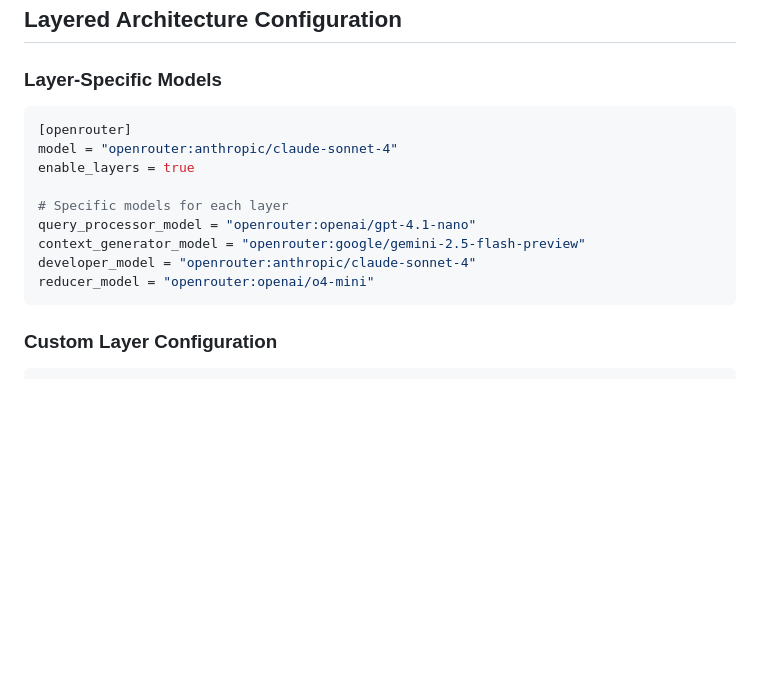
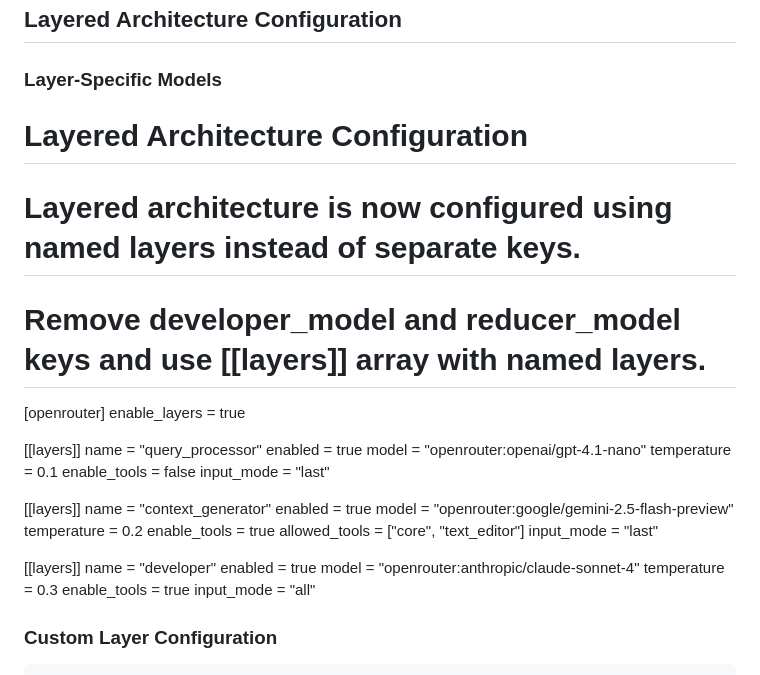
Before and after one commit to Muvon/octomind, a Markdown page: doc/03-configuration.md, the part around the change. Rendered like a GitHub page; blank space fills up the shorter version.

````diff
--- a/doc/03-configuration.md
+++ b/doc/03-configuration.md
@@ -304,17 +304,38 @@ tools = ["text_editor", "shell"]  # Limited tool set
 
 ### Layer-Specific Models
 
-```toml
+# Layered Architecture Configuration
+
+# Layered architecture is now configured using named layers instead of separate keys.
+# Remove developer_model and reducer_model keys and use [[layers]] array with named layers.
+
 [openrouter]
-model = "openrouter:anthropic/claude-sonnet-4"
 enable_layers = true
 
-# Specific models for each layer
-query_processor_model = "openrouter:openai/gpt-4.1-nano"
-context_generator_model = "openrouter:google/gemini-2.5-flash-preview"
-developer_model = "openrouter:anthropic/claude-sonnet-4"
-reducer_model = "openrouter:openai/o4-mini"
-```
+[[layers]]
+name = "query_processor"
+enabled = true
+model = "openrouter:openai/gpt-4.1-nano"
+temperature = 0.1
+enable_tools = false
+input_mode = "last"
+
+[[layers]]
+name = "context_generator"
+enabled = true
+model = "openrouter:google/gemini-2.5-flash-preview"
+temperature = 0.2
+enable_tools = true
+allowed_tools = ["core", "text_editor"]
+input_mode = "last"
+
+[[layers]]
+name = "developer"
+enabled = true
+model = "openrouter:anthropic/claude-sonnet-4"
+temperature = 0.3
+enable_tools = true
+input_mode = "all"
 
 ### Custom Layer Configuration
 
````
Also changed, not shown: doc/05-sessions.md (+13 -4 lines), doc/06-advanced.md (+29 -6 lines).
